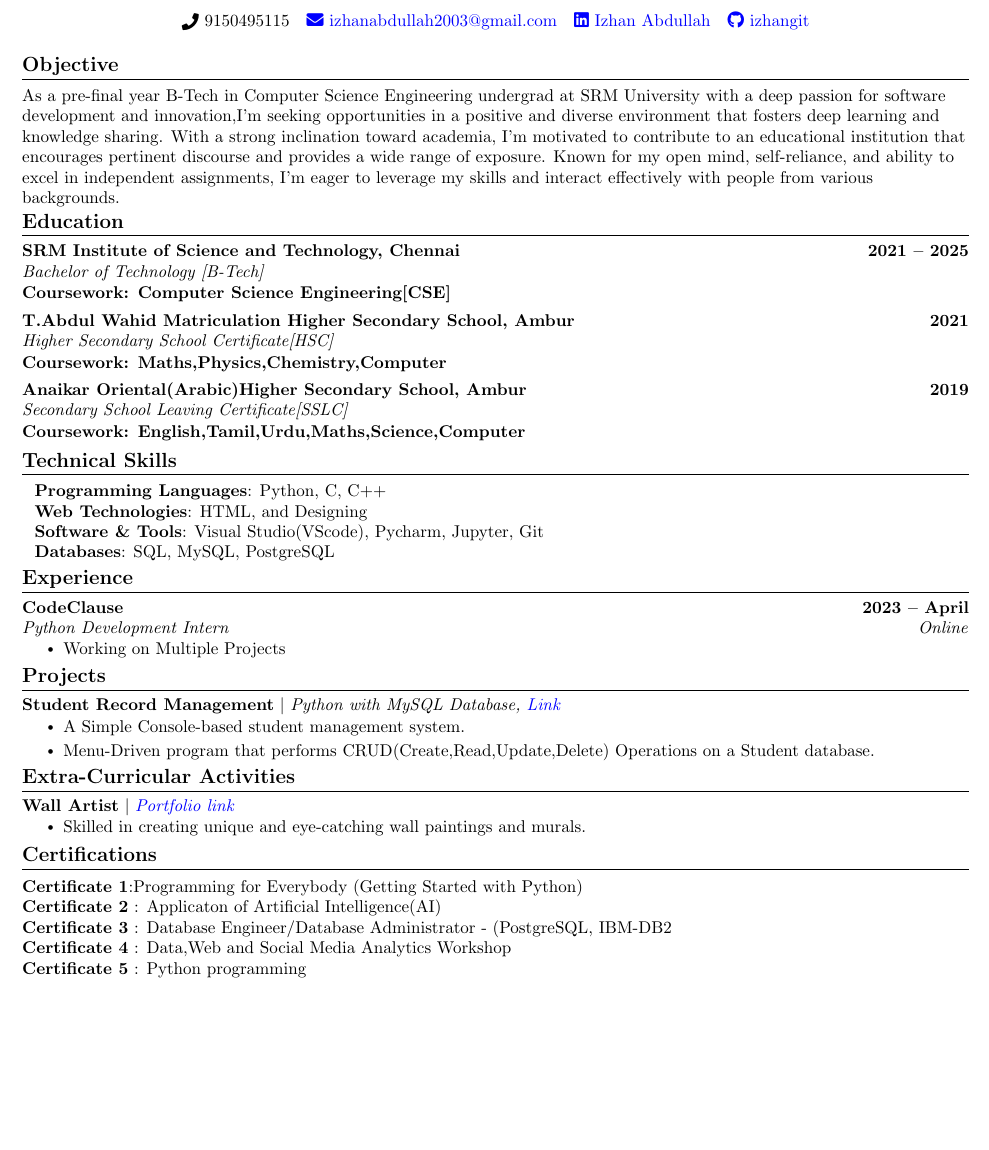
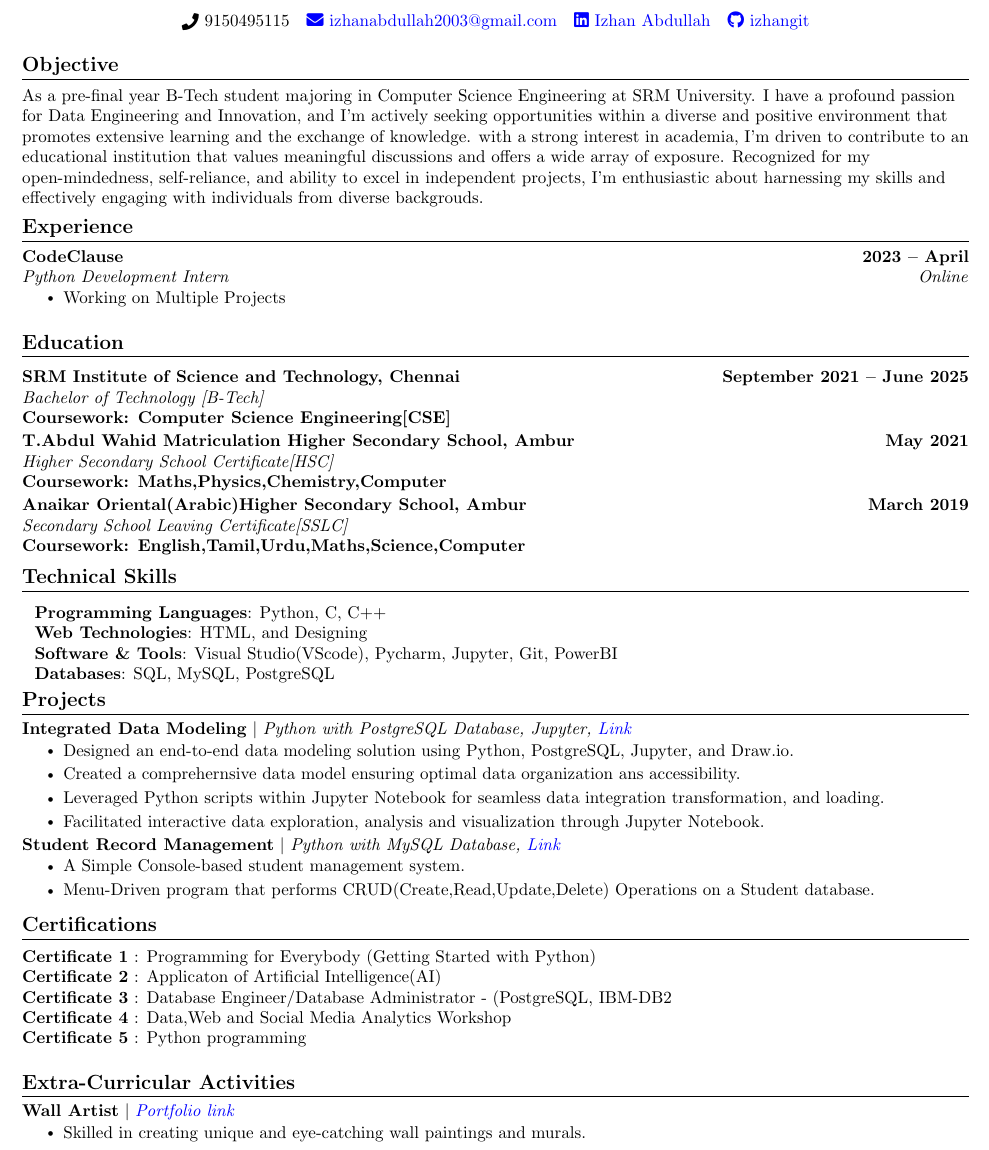
Before and after one commit to izhangit/Resume, a LaTeX CV (resume.tex): part of the page, cut so that both start at the same text, the shorter picture padded with empty space. Compiled offline with pdfLaTeX.

Commit message:
resume.tex

```diff
--- a/resume.tex
+++ b/resume.tex
@@ -148,50 +148,9 @@
 
 % -----------Summary-----------
 \section{Objective}
-  \small{ As a pre-final year B-Tech in Computer Science Engineering undergrad at SRM University with a deep passion for software development and innovation,I'm seeking opportunities in a positive and diverse environment that fosters deep learning and knowledge sharing. With a strong inclination toward academia, I'm motivated to contribute to an educational institution that encourages pertinent discourse and provides a wide range of exposure. Known for my open mind, self-reliance, and ability to excel in independent assignments, I'm eager to leverage my skills and interact effectively with people from various backgrounds.    }
-\vspace{-12pt}
+  \small{ As a pre-final year B-Tech student majoring in Computer Science Engineering at SRM University. I have a profound passion for Data Engineering and Innovation, and I'm actively seeking opportunities within a diverse and positive environment that promotes extensive learning and the exchange of knowledge. with a strong interest in academia, I'm driven to contribute to an educational institution that values meaningful discussions and offers a wide array of exposure. Recognized for my open-mindedness, self-reliance, and ability to excel in independent projects, I'm enthusiastic about harnessing my skills and effectively engaging with individuals from diverse backgrouds.   }
+\vspace{-09pt}
 % adjust vscape based on the space you want to leave between each section.
-
-
-% -----------EDUCATION-----------
-\section{Education}
-  \resumeSubHeadingListStart
-    \resumeSubheading
-      {SRM Institute of Science and Technology, Chennai}{2021 -- 2025}
-      {Bachelor of Technology [B-Tech] }{}
-      %leave a line after this
-
-      \small{\textbf{Coursework: Computer Science Engineering[CSE]}}
-
-    \resumeSubheading
-      {T.Abdul Wahid Matriculation Higher Secondary School, Ambur}{2021}
-      {Higher Secondary School Certificate[HSC]}{}
-      %leave a line after this
-
-      \small{\textbf{Coursework: Maths,Physics,Chemistry,Computer}}
-
-
-    \resumeSubheading
-      {Anaikar Oriental(Arabic)Higher Secondary School, Ambur}{2019}
-      {Secondary School Leaving Certificate[SSLC]}{}
-      %leave a line after this
-
-      \small{\textbf{Coursework: English,Tamil,Urdu,Maths,Science,Computer}}
-  \resumeSubHeadingListEnd
-\vspace{-18pt}
-
-%-----------Technical Skilss-----------
-\section{Technical Skills}
- \begin{itemize}[leftmargin=0.1in, label={}]
-    \small{\item{
-     \textbf{Programming Languages}{: Python, C, C++} \\
-     \textbf{Web Technologies}{: HTML, and Designing} \\
-     \textbf{Software \& Tools}{: Visual Studio(VScode), Pycharm, Jupyter, Git}\\
-       \textbf{Databases}{: SQL, MySQL, PostgreSQL} \\
-
-    }}
- \end{itemize}
- \vspace{-20pt}
 
 %-----------EXPERIENCE-----------
 \section{Experience}
@@ -208,8 +167,51 @@
 
 
 
+
+% -----------EDUCATION-----------
+\section{Education}
+  \resumeSubHeadingListStart
+    \resumeSubheading
+      {SRM Institute of Science and Technology, Chennai}{September 2021 -- June 2025}
+      {Bachelor of Technology [B-Tech] }{}
+      %leave a line after this
+
+      \small{\textbf{Coursework: Computer Science Engineering[CSE]}}
+
+    \resumeSubheading
+      {T.Abdul Wahid Matriculation Higher Secondary School, Ambur}{May 2021}
+      {Higher Secondary School Certificate[HSC]}{}
+      %leave a line after this
+
+      \small{\textbf{Coursework: Maths,Physics,Chemistry,Computer}}
+
+
+    \resumeSubheading
+      {Anaikar Oriental(Arabic)Higher Secondary School, Ambur}{March 2019}
+      {Secondary School Leaving Certificate[SSLC]}{}
+      %leave a line after this
+
+      \small{\textbf{Coursework: English,Tamil,Urdu,Maths,Science,Computer}}
   \resumeSubHeadingListEnd
-\vspace{-16pt}
+\vspace{-18pt}
+
+
+%-----------Technical Skilss-----------
+\section{Technical Skills}
+ \begin{itemize}[leftmargin=0.1in, label={}]
+    \small{\item{
+     \textbf{Programming Languages}{: Python, C, C++} \\
+     \textbf{Web Technologies}{: HTML, and Designing} \\
+     \textbf{Software \& Tools}{: Visual Studio(VScode), Pycharm, Jupyter, Git, PowerBI}\\
+       \textbf{Databases}{: SQL, MySQL, PostgreSQL} \\
+
+    }}
+ \end{itemize}
+ \vspace{-20pt}
+
+
+  \resumeSubHeadingListEnd
+\vspace{-07pt}
 % adjust vscape based on the space you want to leave between each section.
 
 
@@ -218,19 +220,22 @@
     \vspace{-6pt}
     \resumeSubHeadingListStart
     \resumeProjectHeading
+          {\textbf{Integrated Data Modeling} $|$ \emph{Python with PostgreSQL Database, Jupyter, \href{https://github.com/izhangit/Integrated-Data-Modeling/}{Link}}}{}
+          \resumeItemListStart
+            \resumeItem{ Designed an end-to-end data modeling solution using Python, PostgreSQL, Jupyter, and Draw.io.}
+            \resumeItem{Created a comprehernsive data model ensuring optimal data organization ans accessibility.}
+            \resumeItem{Leveraged Python scripts within Jupyter Notebook for seamless data integration transformation, and loading.}
+            \resumeItem{Facilitated interactive data exploration, analysis and visualization through Jupyter Notebook.}
+          \resumeItemListEnd
+          \vspace{-14pt}
+
+              \resumeProjectHeading
           {\textbf{Student Record Management} $|$ \emph{Python with MySQL Database, \href{https://github.com/izhangit/Student-Record-Management/}{Link}}}{}
           \resumeItemListStart
             \resumeItem{ A Simple Console-based student management system.}
             \resumeItem{Menu-Driven program that performs CRUD(Create,Read,Update,Delete) Operations on a Student database.}
           \resumeItemListEnd
-          \vspace{-14pt}
-    % \resumeProjectHeading
-    %       {\textbf{Project Title} $|$ \emph{Tool1, Tool2, Tool3, Tool4 \href{https://github.com/}{Git}}}{Month -- Month Year}
-    %       \resumeItemListStart
-    %         \resumeItem{ Write about your project experience.}
-    %         \resumeItem{ Write about your project experience.}
-    %       \resumeItemListEnd
-    %       \vspace{-14pt}
+          \vspace{-11pt}
     % \resumeProjectHeading
     %       {\textbf{Project Title} $|$ \emph{Tool1, Tool2, Tool3, Tool4 \href{https://github.com/}{Git}}}{Month -- Month Year}
     %       \resumeItemListStart
@@ -246,7 +251,17 @@
     %       \resumeItemListEnd
     %       \vspace{-14pt}
     \resumeSubHeadingListEnd
-\vspace{-3pt}
+\vspace{-01pt}
+
+
+
+%-----------PROGRAMMING SKILLS-----------
+\section{Certifications}
+\textbf{Certificate 1} {: Programming for Everybody (Getting Started with Python)} \\
+\textbf{Certificate 2} {: Applicaton of Artificial Intelligence(AI)} \\
+\textbf{Certificate 3} {: Database Engineer/Database Administrator - (PostgreSQL, IBM-DB2} \\
+\textbf{Certificate 4} {: Data,Web and Social Media Analytics Workshop} \\
+\textbf{Certificate 5} {: Python programming}
 
 
 %------------Publications-----------
@@ -263,14 +278,6 @@
 \vspace{-16pt}
 % adjust vscape based on the space you want to leave between each section.
 
-%-----------PROGRAMMING SKILLS-----------
-\section{Certifications}
-\textbf{Certificate 1}{:Programming for Everybody (Getting Started with Python)} \\
-\textbf{Certificate 2} {: Applicaton of Artificial Intelligence(AI)} \\
-\textbf{Certificate 3} {: Database Engineer/Database Administrator - (PostgreSQL, IBM-DB2} \\
-\textbf{Certificate 4} {: Data,Web and Social Media Analytics Workshop} \\
-\textbf{Certificate 5} {: Python programming}
-
 
 
 
```
